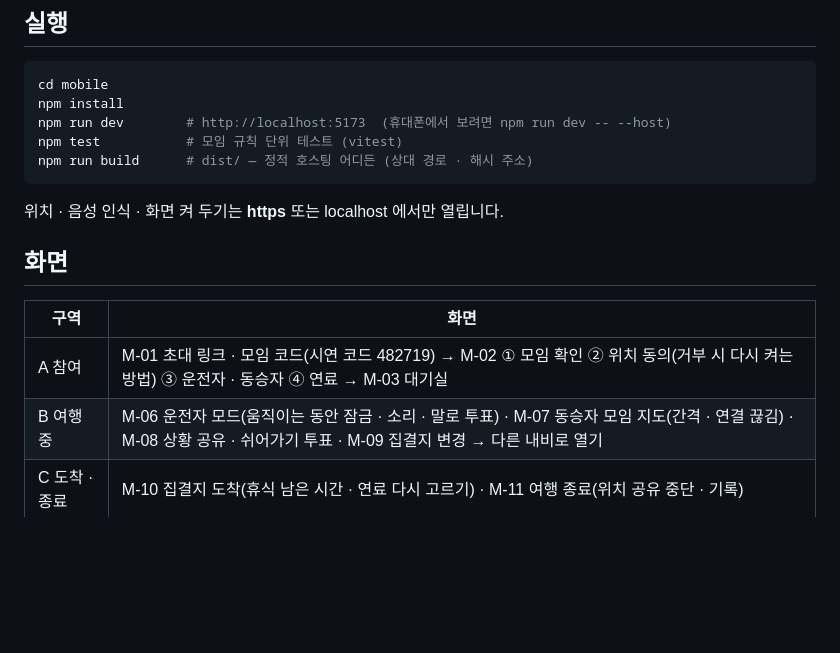
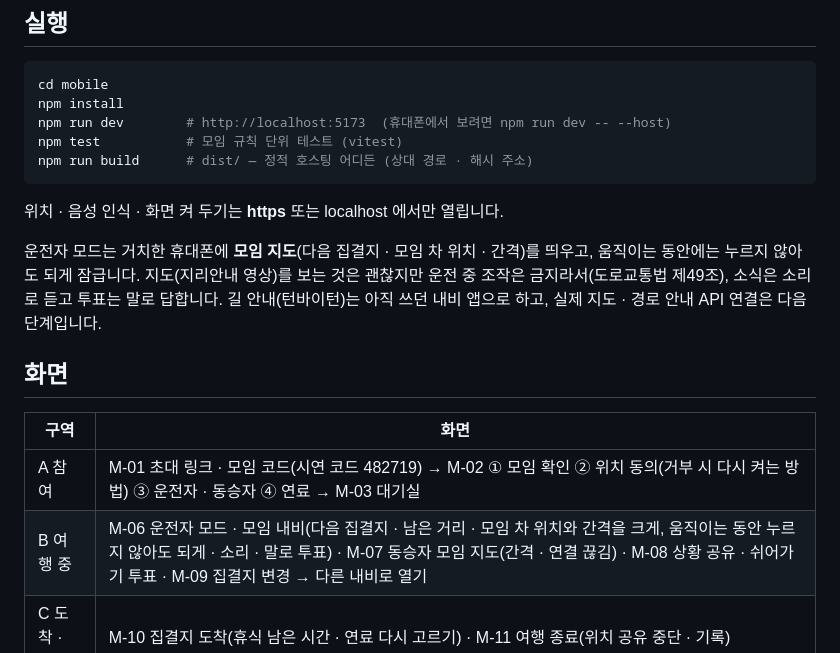
Before and after one commit to tjdus7911-ops/run-together, a Markdown page: mobile/README.md, the part around the change. Drawn GitHub-style; blank space fills up the shorter version.

```diff
--- a/mobile/README.md
+++ b/mobile/README.md
@@ -19,12 +19,16 @@ npm run build      # dist/ — 정적 호스팅 어디든 (상대 경로 · 해
 
 위치 · 음성 인식 · 화면 켜 두기는 **https** 또는 localhost 에서만 열립니다.
 
+운전자 모드는 거치한 휴대폰에 **모임 지도**(다음 집결지 · 모임 차 위치 · 간격)를 띄우고, 움직이는 동안에는 누르지 않아도 되게 잠급니다.
+지도(지리안내 영상)를 보는 것은 괜찮지만 운전 중 조작은 금지라서(도로교통법 제49조), 소식은 소리로 듣고 투표는 말로 답합니다.
+길 안내(턴바이턴)는 아직 쓰던 내비 앱으로 하고, 실제 지도 · 경로 안내 API 연결은 다음 단계입니다.
+
 ## 화면
 
 | 구역 | 화면 |
 |---|---|
 | A 참여 | M-01 초대 링크 · 모임 코드(시연 코드 482719) → M-02 ① 모임 확인 ② 위치 동의(거부 시 다시 켜는 방법) ③ 운전자 · 동승자 ④ 연료 → M-03 대기실 |
-| B 여행 중 | M-06 운전자 모드(움직이는 동안 잠금 · 소리 · 말로 투표) · M-07 동승자 모임 지도(간격 · 연결 끊김) · M-08 상황 공유 · 쉬어가기 투표 · M-09 집결지 변경 → 다른 내비로 열기 |
+| B 여행 중 | M-06 운전자 모드 · 모임 내비(다음 집결지 · 남은 거리 · 모임 차 위치와 간격을 크게, 움직이는 동안 누르지 않아도 되게 · 소리 · 말로 투표) · M-07 동승자 모임 지도(간격 · 연결 끊김) · M-08 상황 공유 · 쉬어가기 투표 · M-09 집결지 변경 → 다른 내비로 열기 |
 | C 도착 · 종료 | M-10 집결지 도착(휴식 남은 시간 · 연료 다시 고르기) · M-11 여행 종료(위치 공유 중단 · 기록) |
 | D 관리 | M-04 홈 · M-05 모임 만들기(정보 · 코스 · 초대 링크/코드) · M-12 설정(위치 공유 · 익명 · 소리 · 진동 · 역할) |
 | E 내 메시지 | M-13 목록(끌어서 순서) · M-14 만들기(실시간 검사 · 바꿔 쓸 문장 · 미리 듣기) · M-15 주행 중 편집 잠금 |
```
Also changed, not shown: README.md (+1 -1 lines), docs/screenshots/mobile_1_join.png, docs/screenshots/mobile_2_trip.png, 4 other files.
